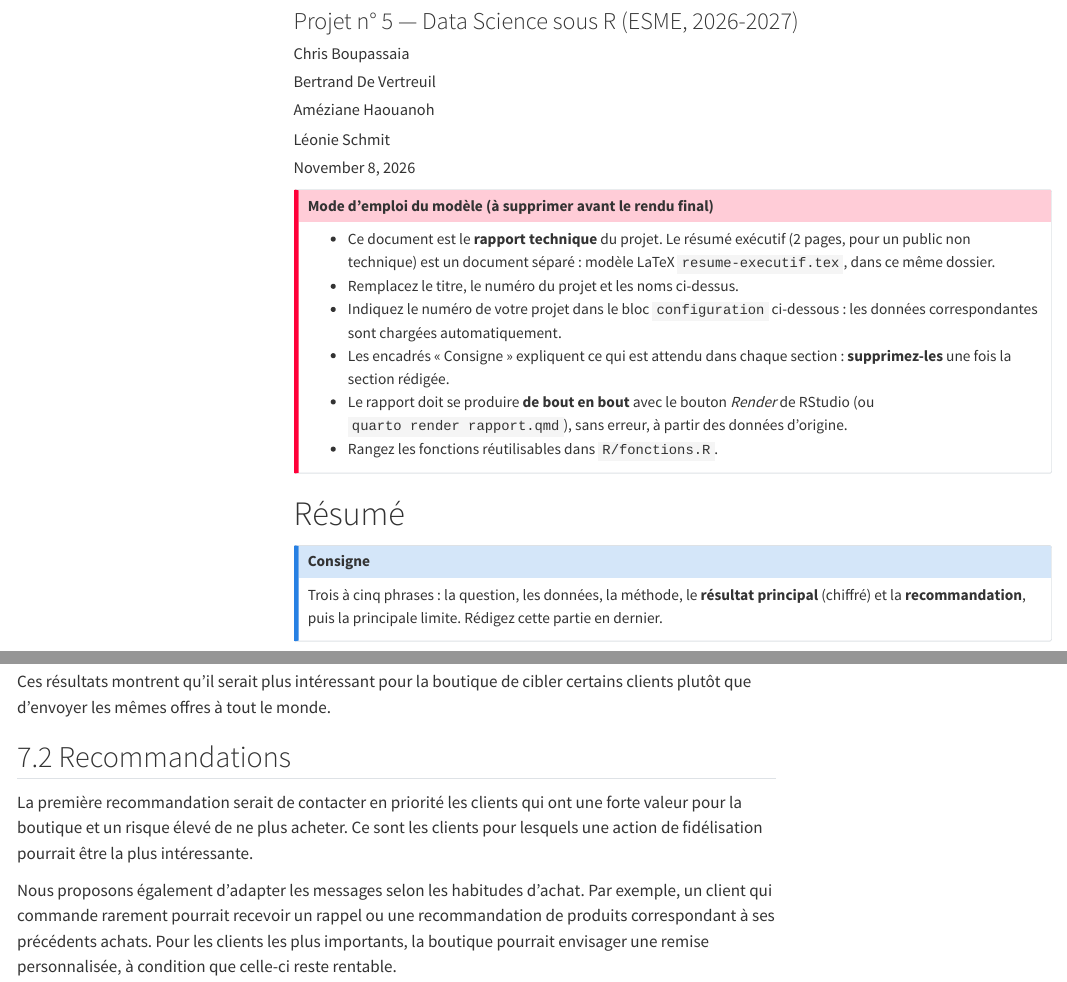
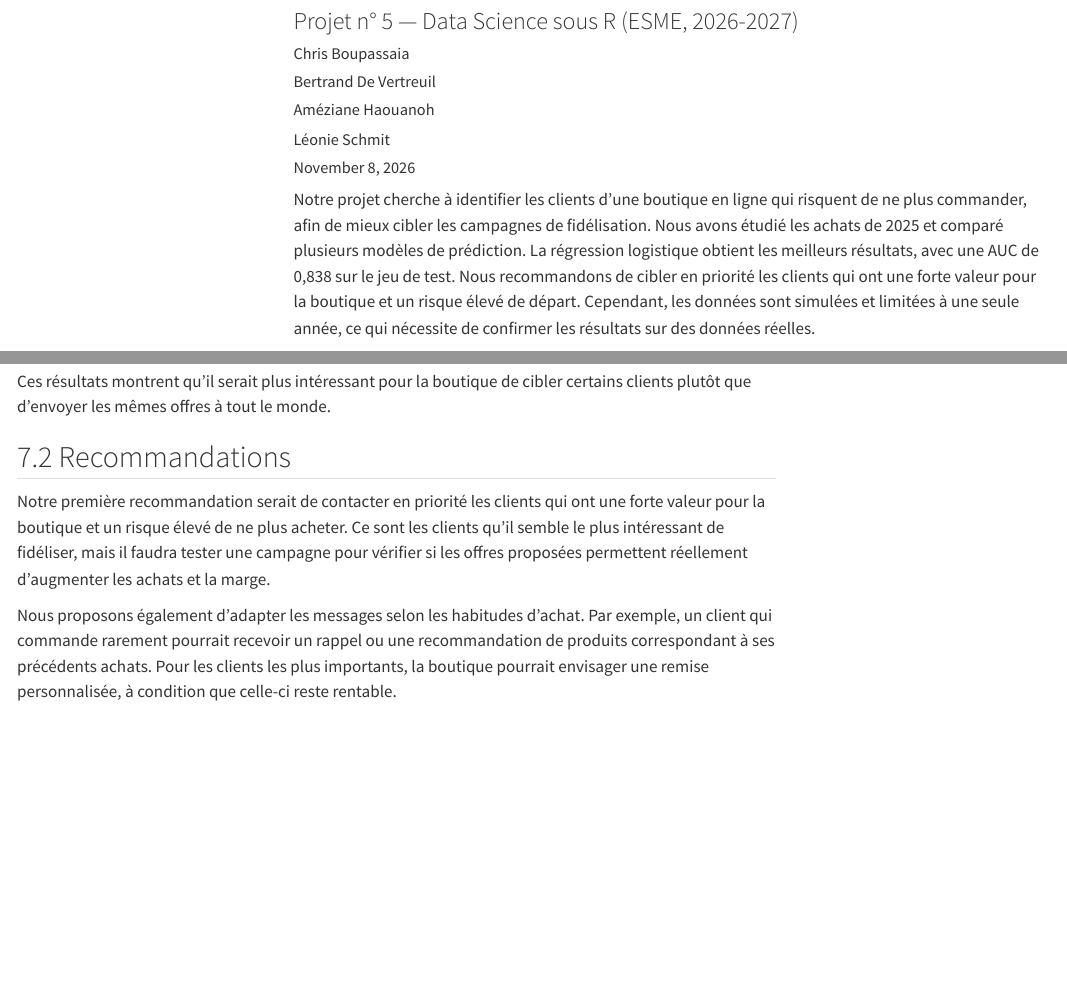
Before and after one commit to Leonies29/Valeur-client-fid-lisation, a Quarto document (rapport.qmd): the page in a window 1100 px wide, from 80 px down, and a second part further down, joined at a grey line. Rendered offline with R 4.5, knitr and Pandoc in place of Quarto, with nearby package versions; menus at the side of the page are left out.

Commit message:
Corrections finales du rapport

````diff
--- a/rapport.qmd
+++ b/rapport.qmd
@@ -20,27 +20,13 @@ format:
     fig-width: 7
     fig-height: 4.5
     theme: cosmo
-  # Version PDF facultative (nécessite LaTeX, par exemple tinytex::install_tinytex()) :
-  # supprimer le « # » des deux lignes suivantes, puis produire le document.
-  # pdf:
-  #   toc: true
+
 execute:
   echo: true
   warning: false
   message: false
 bibliography: references.bib
 ---
-
-::: {.callout-important collapse="true"}
-## Mode d'emploi du modèle (à supprimer avant le rendu final)
-
-- Ce document est le **rapport technique** du projet. Le résumé exécutif (2 pages, pour un public non technique) est un document séparé : modèle LaTeX `resume-executif.tex`, dans ce même dossier.
-- Remplacez le titre, le numéro du projet et les noms ci-dessus.
-- Indiquez le numéro de votre projet dans le bloc `configuration` ci-dessous : les données correspondantes sont chargées automatiquement.
-- Les encadrés « Consigne » expliquent ce qui est attendu dans chaque section : **supprimez-les** une fois la section rédigée.
-- Le rapport doit se produire **de bout en bout** avec le bouton *Render* de RStudio (ou `quarto render rapport.qmd`), sans erreur, à partir des données d'origine.
-- Rangez les fonctions réutilisables dans `R/fonctions.R`.
-:::
 
 ```{r}
 #| label: configuration
@@ -57,13 +43,7 @@ set.seed(2026)        # tirages aléatoires reproductibles (découpage, forêts.
 theme_set(theme_minimal())
 ```
 
-# Résumé {.unnumbered}
-
-::: callout-note
-## Consigne
-
-Trois à cinq phrases : la question, les données, la méthode, le **résultat principal** (chiffré) et la **recommandation**, puis la principale limite. Rédigez cette partie en dernier.
-:::
+Notre projet cherche à identifier les clients d'une boutique en ligne qui risquent de ne plus commander, afin de mieux cibler les campagnes de fidélisation. Nous avons étudié les achats de 2025 et comparé plusieurs modèles de prédiction. La régression logistique obtient les meilleurs résultats, avec une AUC de 0,838 sur le jeu de test. Nous recommandons de cibler en priorité les clients qui ont une forte valeur pour la boutique et un risque élevé de départ. Cependant, les données sont simulées et limitées à une seule année, ce qui nécessite de confirmer les résultats sur des données réelles.
 
 # Contexte et question
 
@@ -921,7 +902,7 @@ Ces résultats montrent qu'il serait plus intéressant pour la boutique de cible
 
 ## Recommandations
 
-La première recommandation serait de contacter en priorité les clients qui ont une forte valeur pour la boutique et un risque élevé de ne plus acheter. Ce sont les clients pour lesquels une action de fidélisation pourrait être la plus intéressante.
+Notre première recommandation serait de contacter en priorité les clients qui ont une forte valeur pour la boutique et un risque élevé de ne plus acheter. Ce sont les clients qu'il semble le plus intéressant de fidéliser, mais il faudra tester une campagne pour vérifier si les offres proposées permettent réellement d'augmenter les achats et la marge.
 
 Nous proposons également d'adapter les messages selon les habitudes d'achat. Par exemple, un client qui commande rarement pourrait recevoir un rappel ou une recommandation de produits correspondant à ses précédents achats. Pour les clients les plus importants, la boutique pourrait envisager une remise personnalisée, à condition que celle-ci reste rentable.
 
````
Also changed, not shown: rapport.qmd (10 more changed lines).
